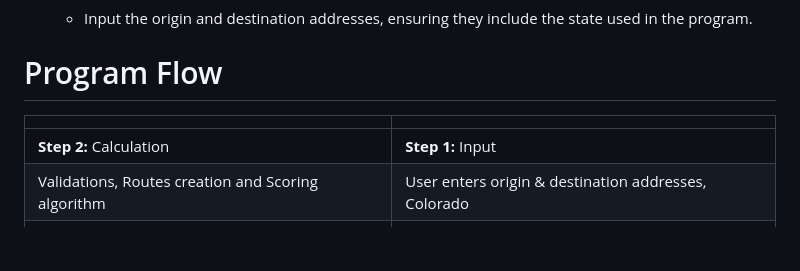
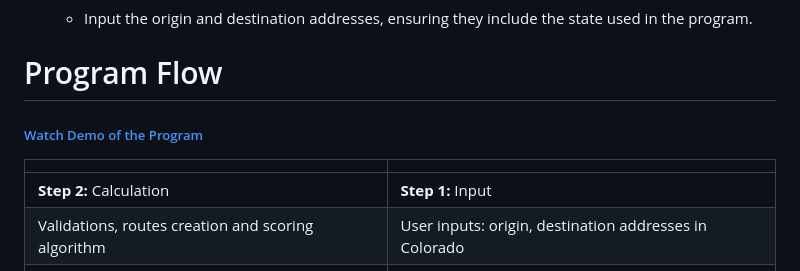
Before and after one commit to OriBloch/Safe-Journey, a Markdown page: README.md, the part around the change. Rendered like a GitHub page; blank space fills up the shorter version.

```diff
--- a/README.md
+++ b/README.md
@@ -66,12 +66,14 @@ Safe Journey is a sophisticated routing program designed to prioritize user safe
 
 # Program Flow
 
+##### [Watch Demo of the Program](#)
+
 <div style="text-align: center;">
 
 |                                                                                     |                                                                                       |
 |-------------------------------------------------------------------------------------|---------------------------------------------------------------------------------------|
 | **Step 2:** Calculation                                                             | **Step 1:** Input                                                                     |
-| Validations, Routes creation and Scoring algorithm                                          | User enters origin & destination addresses, Colorado                                            |
+| Validations, routes creation and scoring algorithm                                          | User inputs: origin, destination addresses in Colorado                                            |
 | <img src="Images/Step 2 Scoring Origin.png" alt="Step 1" width="200" height="150"/> | <img src="Images/Step 1 Calculating Origin.png" alt="Step 1" width="200" height="150"/> |
 
 |                                                                                          |                                                                                     |
```
